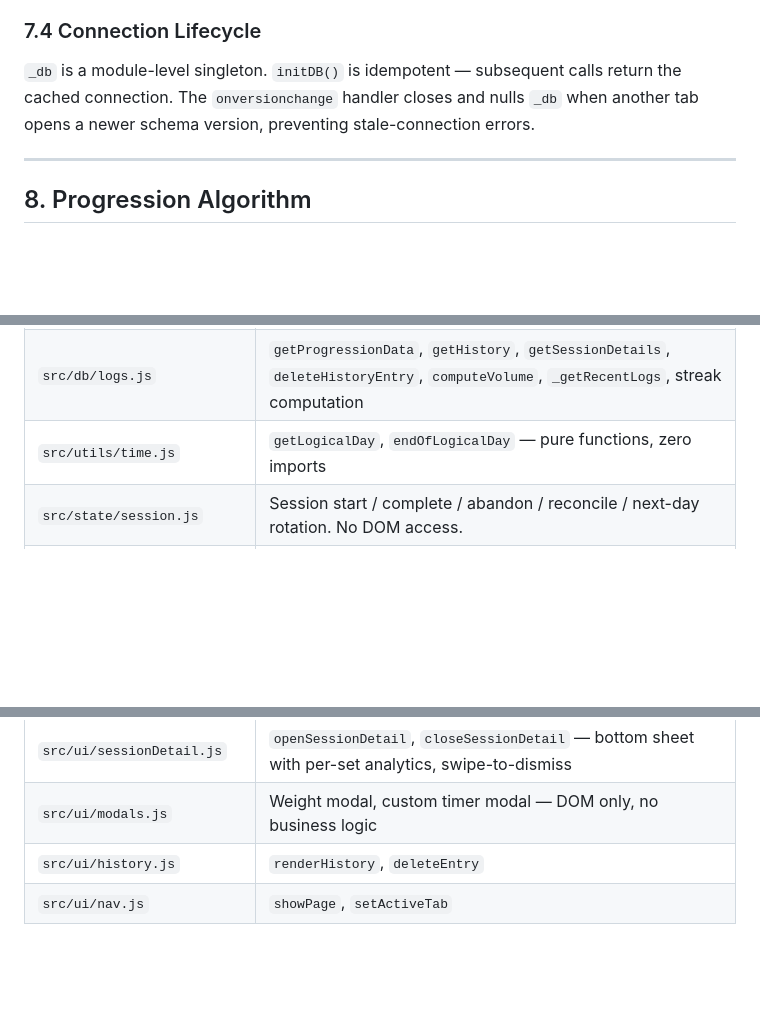
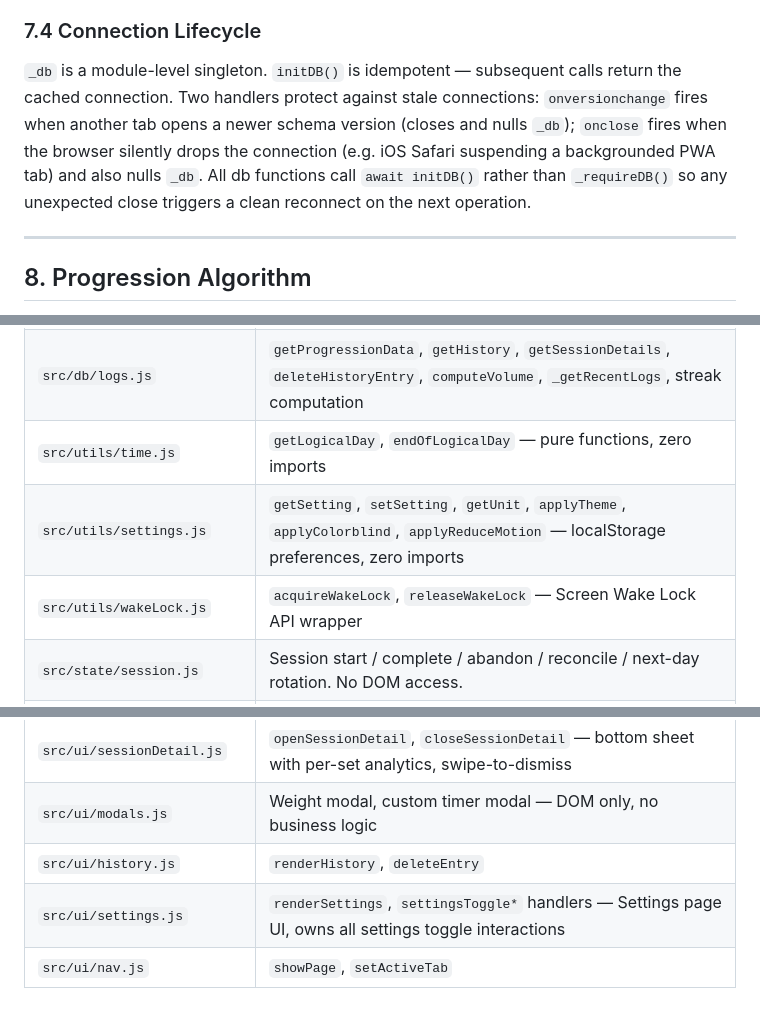
Before and after one commit to suryamp/Workout-Helper, a Markdown page: ARCHITECTURE.md, 3 parts joined by grey strips. GitHub-like rendering; blank space fills up the shorter version.

```diff
--- a/ARCHITECTURE.md
+++ b/ARCHITECTURE.md
@@ -444,7 +455,7 @@ The reps-minus-one choice is deliberate: it bootstraps `suggestedWeight` to `def
 
 ### 7.4 Connection Lifecycle
 
-`_db` is a module-level singleton. `initDB()` is idempotent — subsequent calls return the cached connection. The `onversionchange` handler closes and nulls `_db` when another tab opens a newer schema version, preventing stale-connection errors.
+`_db` is a module-level singleton. `initDB()` is idempotent — subsequent calls return the cached connection. Two handlers protect against stale connections: `onversionchange` fires when another tab opens a newer schema version (closes and nulls `_db`); `onclose` fires when the browser silently drops the connection (e.g. iOS Safari suspending a backgrounded PWA tab) and also nulls `_db`. All db functions call `await initDB()` rather than `_requireDB()` so any unexpected close triggers a clean reconnect on the next operation.
 
 ---
 
@@ -680,6 +700,8 @@ if (event.oldVersion < 3) {
 | `src/db/sessions.js` | `_pending` accumulator, `stageSetLog`, `abandonSession`, `completeSession` (atomic flush + progression snapshot), active/completed session CRUD |
 | `src/db/logs.js` | `getProgressionData`, `getHistory`, `getSessionDetails`, `deleteHistoryEntry`, `computeVolume`, `_getRecentLogs`, streak computation |
 | `src/utils/time.js` | `getLogicalDay`, `endOfLogicalDay` — pure functions, zero imports |
+| `src/utils/settings.js` | `getSetting`, `setSetting`, `getUnit`, `applyTheme`, `applyColorblind`, `applyReduceMotion` — localStorage preferences, zero imports |
+| `src/utils/wakeLock.js` | `acquireWakeLock`, `releaseWakeLock` — Screen Wake Lock API wrapper |
 | `src/state/session.js` | Session start / complete / abandon / reconcile / next-day rotation. No DOM access. |
 | `src/state/setWidget.js` | `_state` map, `initSetState`, `tapPill`, `_lockPill` (debounce callback), `clearDayState`, `renderSetWidget` |
 | `src/ui/render.js` | `renderDay`, `buildSlide`, `exCardInner`, `warmupSlide`, `timerHTML`, `minsRemaining` |
@@ -688,4 +710,5 @@ if (event.oldVersion < 3) {
 | `src/ui/sessionDetail.js` | `openSessionDetail`, `closeSessionDetail` — bottom sheet with per-set analytics, swipe-to-dismiss |
 | `src/ui/modals.js` | Weight modal, custom timer modal — DOM only, no business logic |
 | `src/ui/history.js` | `renderHistory`, `deleteEntry` |
+| `src/ui/settings.js` | `renderSettings`, `settingsToggle*` handlers — Settings page UI, owns all settings toggle interactions |
 | `src/ui/nav.js` | `showPage`, `setActiveTab` |
```
Also changed, not shown: other parts of ARCHITECTURE.md (+28 -8 lines), CLAUDE.md (+6 -1 lines).
